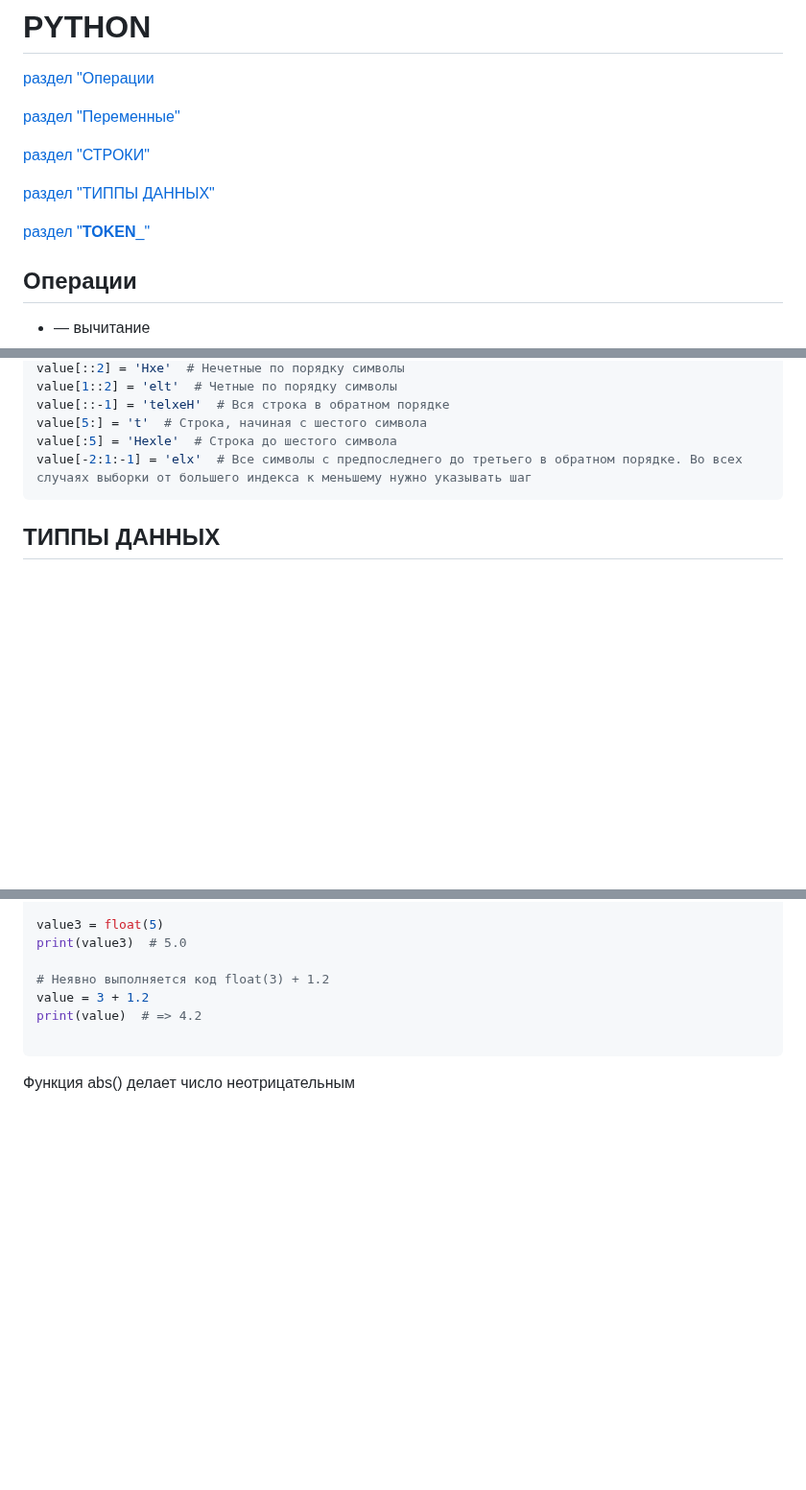
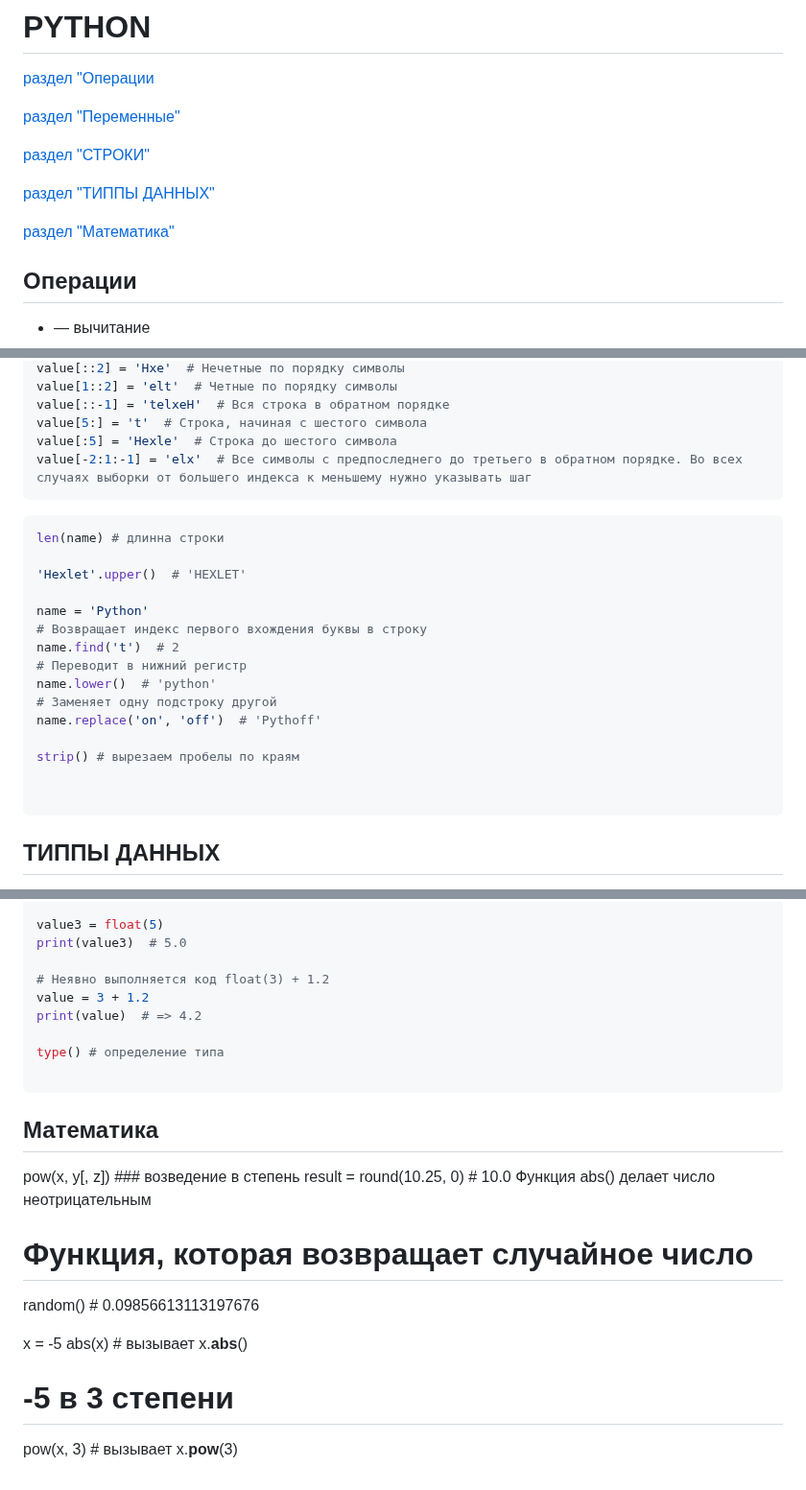
Before and after one commit to EvgeniyDobro/TestLearn, a Markdown page: PYTHON.md, 3 parts joined by grey strips. Shown at 96% size. GitHub-like rendering; blank space fills up the shorter version.

````diff
--- a/PYTHON.md
+++ b/PYTHON.md
@@ -7,7 +7,7 @@
 
 [раздел "ТИППЫ ДАННЫХ"](#ТИППЫ-ДАННЫХ)
 
-[раздел "__TOKEN___"](#__TOKEN___)
+[раздел "Математика"](#Математика)
 
 
 ## Операции
@@ -63,6 +64,23 @@ value[:5] = 'Hexle'  # Строка до шестого символа
 value[-2:1:-1] = 'elx'  # Все символы с предпоследнего до третьего в обратном порядке. Во всех случаях выборки от большего индекса к меньшему нужно указывать шаг
 ```
 
+```python
+len(name) # длинна строки
+
+'Hexlet'.upper()  # 'HEXLET'
+
+name = 'Python'
+# Возвращает индекс первого вхождения буквы в строку
+name.find('t')  # 2
+# Переводит в нижний регистр
+name.lower()  # 'python'
+# Заменяет одну подстроку другой
+name.replace('on', 'off')  # 'Pythoff'
+
+strip() # вырезаем пробелы по краям
+
+
+```
 
 ## ТИППЫ ДАННЫХ
 
@@ -88,6 +106,20 @@ print(value3)  # 5.0
 value = 3 + 1.2
 print(value)  # => 4.2
 
+type() # определение типа
+
 ```
 
+## Математика
+
+pow(x, y[, z]) ### возведение в степень
+result = round(10.25, 0)  # 10.0
 Функция abs() делает число неотрицательным
+
+# Функция, которая возвращает случайное число
+random()  # 0.09856613113197676
+
+x = -5
+abs(x)  # вызывает x.__abs__()
+# -5 в 3 степени
+pow(x, 3)  # вызывает x.__pow__(3)
````
Also changed, not shown: other parts of PYTHON.md (+1 -0 lines).
